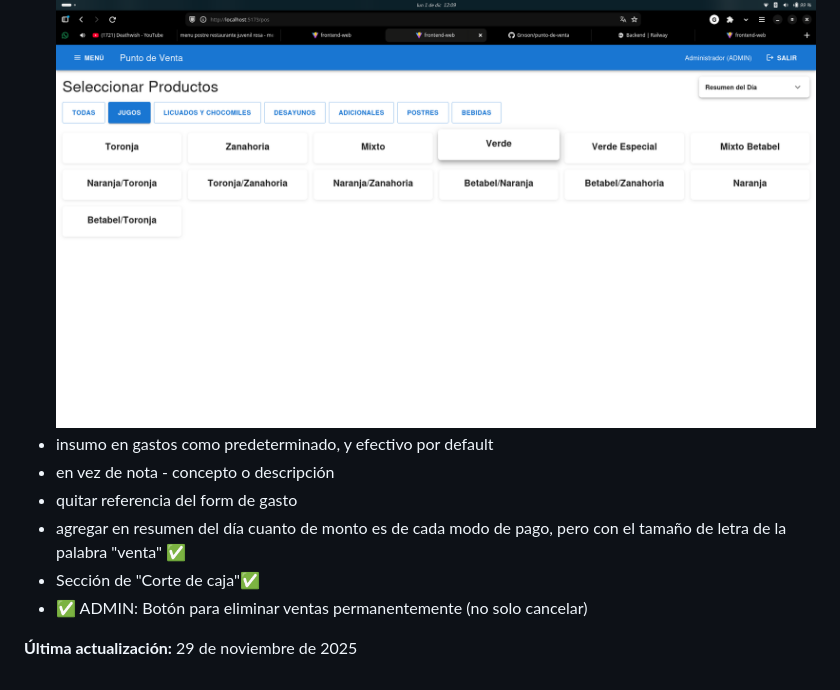
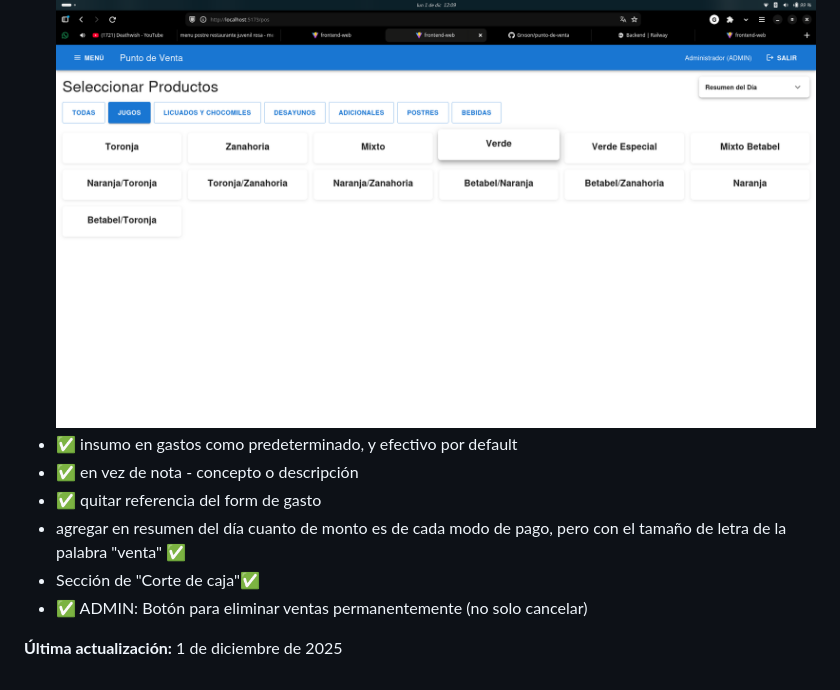
Before and after one commit to Grxson/punto-de-venta, a Markdown page: docs/PENDIENTES.md, the part around the change. GitHub-like rendering.

Commit message:
docs: actualizar PENDIENTES y agregar documento de cambios - mejoras al formulario de gastos completadas

```diff
--- a/docs/PENDIENTES.md
+++ b/docs/PENDIENTES.md
@@ -297,12 +297,12 @@ app.ventas.validar-stock=true
 - Agregar apartado en caso de que vendamos cosas fueras de menú (extraordinarios)
 - en la ventana de pagar hacer función para editar precio en caso de, solo dar clic al número
 - cuando se seleccione el método de pago ya se debe de pagar automáticamente, para no dar clic en el botón de pagar ✅![alt text](image.png)
-- insumo en gastos como predeterminado, y efectivo por default
-- en vez de nota - concepto o descripción
-- quitar referencia del form de gasto
+- ✅ insumo en gastos como predeterminado, y efectivo por default
+- ✅ en vez de nota - concepto o descripción
+- ✅ quitar referencia del form de gasto
 -  agregar en resumen del día cuanto de monto es de cada modo de pago, pero con el tamaño de letra de la palabra "venta" ✅
 - Sección de "Corte de caja"✅
 - ✅ ADMIN: Botón para eliminar ventas permanentemente (no solo cancelar)
 
 
-**Última actualización:** 29 de noviembre de 2025
+**Última actualización:** 1 de diciembre de 2025
```
Also changed, not shown: CAMBIOS-FORMULARIO-GASTOS.md (added, +191 -0 lines).
